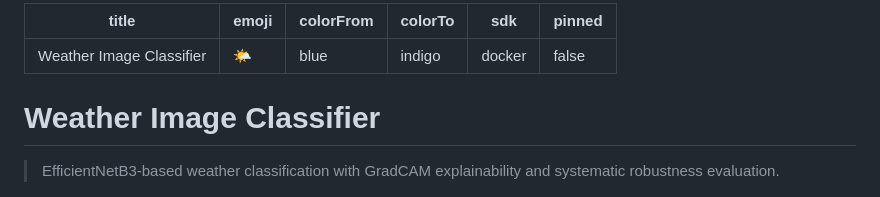
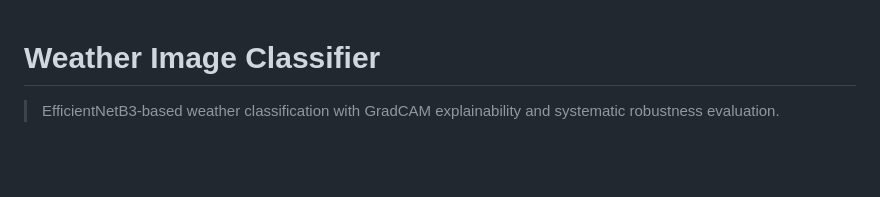
Before and after one commit to ethancooley/Weather-Image-Classifier, a Markdown page: README.md, the part around one of its changes. Drawn GitHub-style; blank space fills up the shorter version.

```diff
--- a/README.md
+++ b/README.md
@@ -1,12 +1,3 @@
----
-title: Weather Image Classifier
-emoji: 🌤
-colorFrom: blue
-colorTo: indigo
-sdk: docker
-pinned: false
----
-
 # Weather Image Classifier
 
 > EfficientNetB3-based weather classification with GradCAM explainability and systematic robustness evaluation.
```
Also changed, not shown: other parts of README.md (+1 -1 lines).
